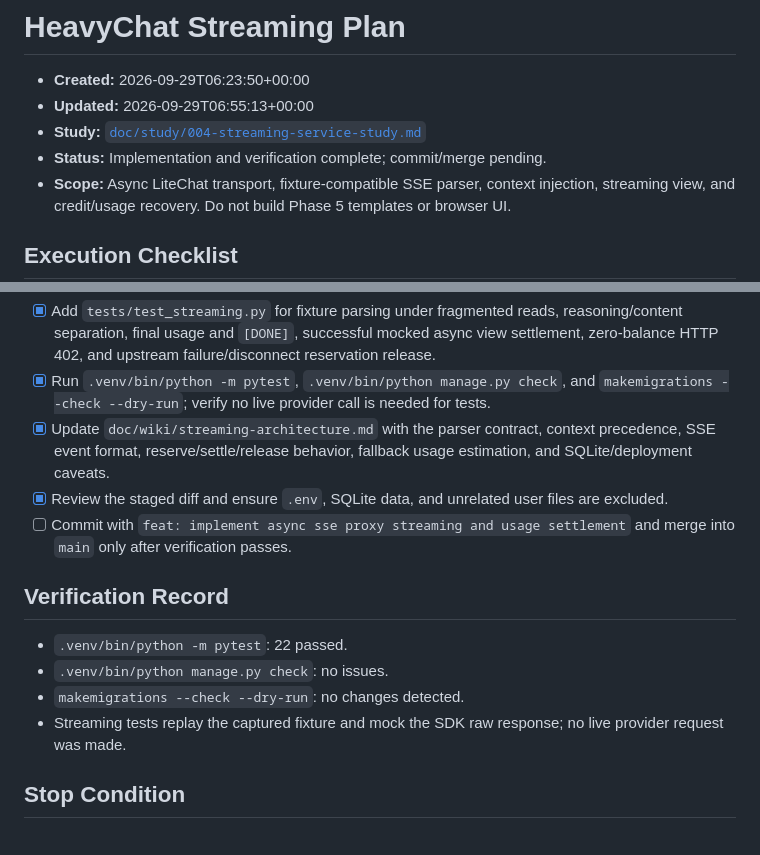
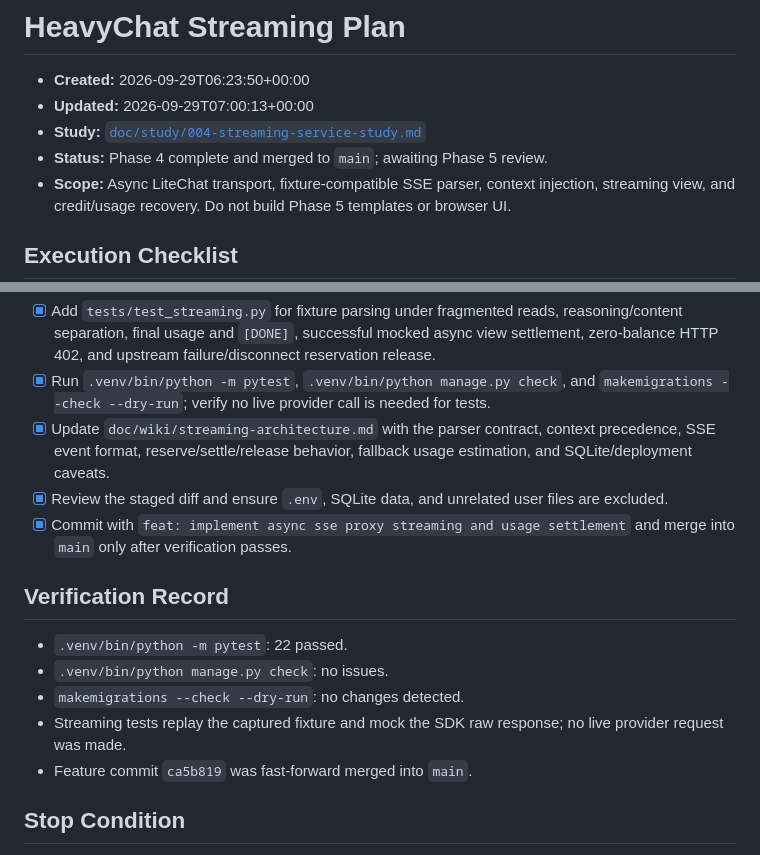
Before and after one commit to beeheado/itent_45-midterm-litechat, a Markdown page: doc/plan/004-streaming-plan.md, 2 parts joined by grey strips. Drawn GitHub-style.

Commit message:
docs: record phase 4 streaming completion

```diff
--- a/doc/plan/004-streaming-plan.md
+++ b/doc/plan/004-streaming-plan.md
@@ -1,9 +1,9 @@
 # HeavyChat Streaming Plan
 
 - **Created:** 2026-09-29T06:23:50+00:00
-- **Updated:** 2026-09-29T06:55:13+00:00
+- **Updated:** 2026-09-29T07:00:13+00:00
 - **Study:** [`doc/study/004-streaming-service-study.md`](../study/004-streaming-service-study.md)
-- **Status:** Implementation and verification complete; commit/merge pending.
+- **Status:** Phase 4 complete and merged to `main`; awaiting Phase 5 review.
 - **Scope:** Async LiteChat transport, fixture-compatible SSE parser, context injection, streaming view, and credit/usage recovery. Do not build Phase 5 templates or browser UI.
 
 ## Execution Checklist
@@ -36,7 +36,7 @@
 - [x] Run `.venv/bin/python -m pytest`, `.venv/bin/python manage.py check`, and `makemigrations --check --dry-run`; verify no live provider call is needed for tests.
 - [x] Update `doc/wiki/streaming-architecture.md` with the parser contract, context precedence, SSE event format, reserve/settle/release behavior, fallback usage estimation, and SQLite/deployment caveats.
 - [x] Review the staged diff and ensure `.env`, SQLite data, and unrelated user files are excluded.
-- [ ] Commit with `feat: implement async sse proxy streaming and usage settlement` and merge into `main` only after verification passes.
+- [x] Commit with `feat: implement async sse proxy streaming and usage settlement` and merge into `main` only after verification passes.
 
 ## Verification Record
 
@@ -44,6 +44,7 @@
 - `.venv/bin/python manage.py check`: no issues.
 - `makemigrations --check --dry-run`: no changes detected.
 - Streaming tests replay the captured fixture and mock the SDK raw response; no live provider request was made.
+- Feature commit `ca5b819` was fast-forward merged into `main`.
 
 ## Stop Condition
 
```
